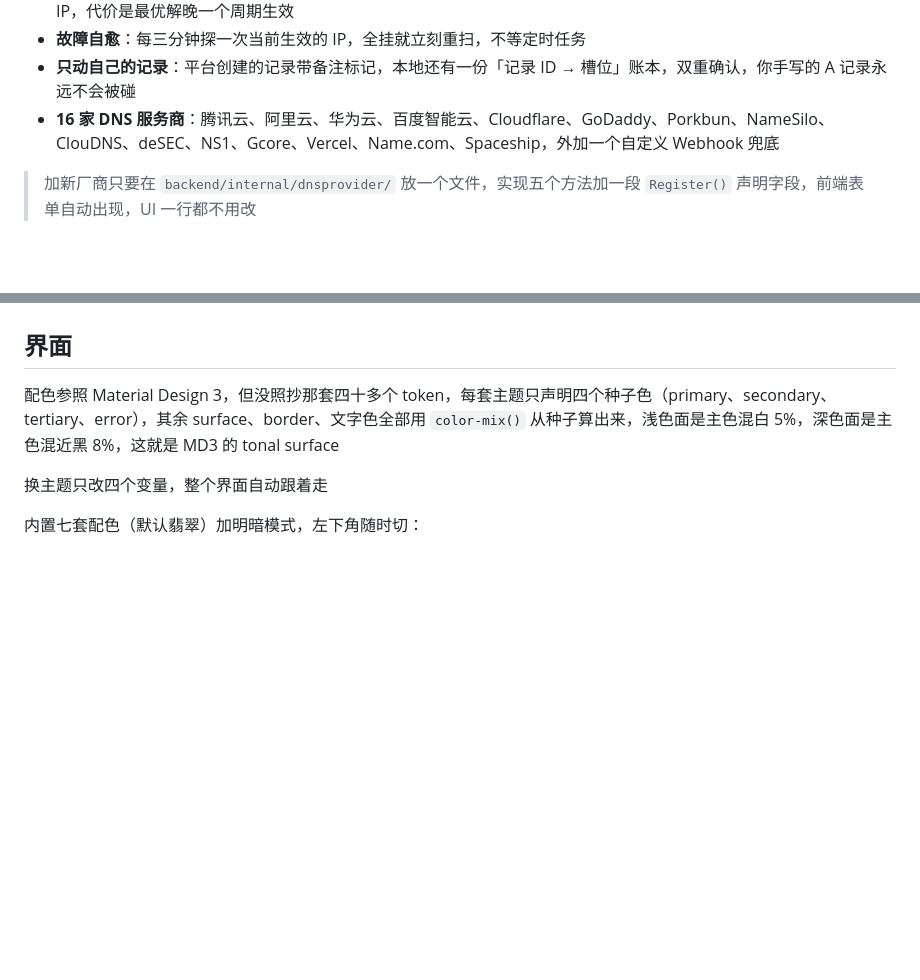
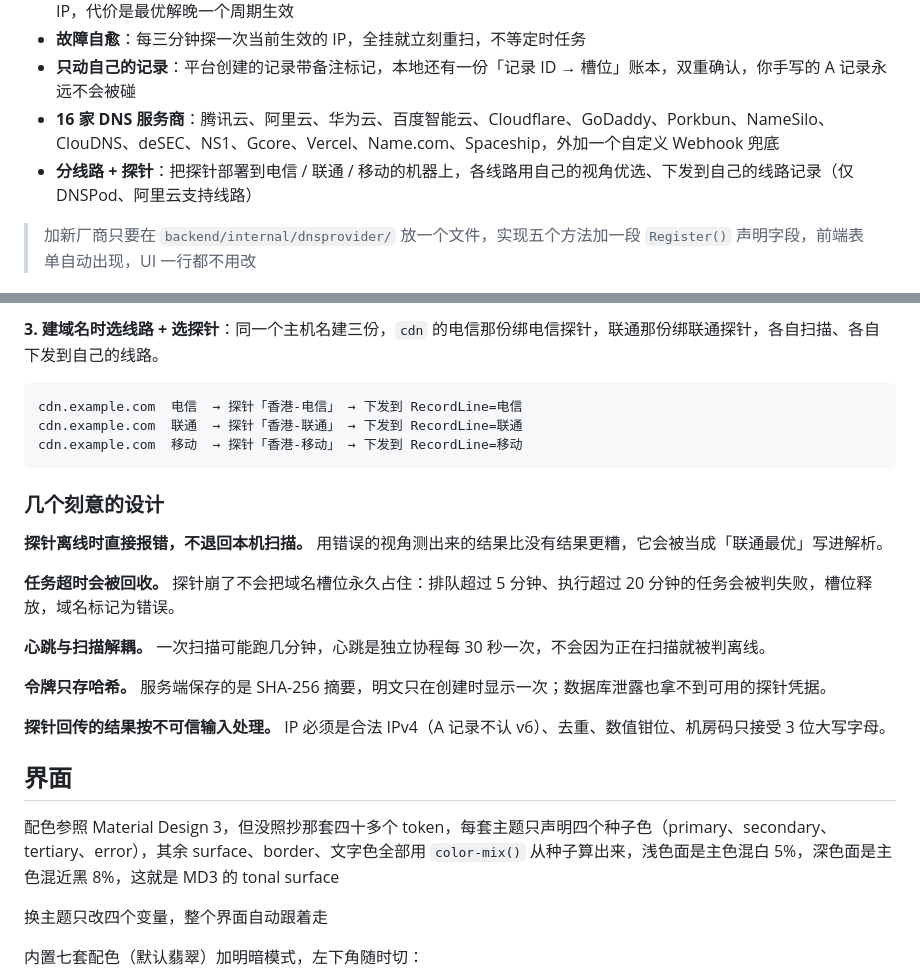
Before and after one commit to whohhnb/cf-ip-optimizer, a Markdown page: README.md, 2 parts joined by grey strips. Rendered like a GitHub page; blank space fills up the shorter version.

````diff
--- a/README.md
+++ b/README.md
@@ -35,6 +35,7 @@ docker compose up -d --build
 - **故障自愈**：每三分钟探一次当前生效的 IP，全挂就立刻重扫，不等定时任务
 - **只动自己的记录**：平台创建的记录带备注标记，本地还有一份「记录 ID → 槽位」账本，双重确认，你手写的 A 记录永远不会被碰
 - **16 家 DNS 服务商**：腾讯云、阿里云、华为云、百度智能云、Cloudflare、GoDaddy、Porkbun、NameSilo、ClouDNS、deSEC、NS1、Gcore、Vercel、Name.com、Spaceship，外加一个自定义 Webhook 兜底
+- **分线路 + 探针**：把探针部署到电信 / 联通 / 移动的机器上，各线路用自己的视角优选、下发到自己的线路记录（仅 DNSPod、阿里云支持线路）
 
 > 加新厂商只要在 `backend/internal/dnsprovider/` 放一个文件，实现五个方法加一段 `Register()` 声明字段，前端表单自动出现，UI 一行都不用改
 
@@ -102,3 +139,22 @@ Webhook 模式更极端，只接收推送、不支持回读，界面上直接说
+**3. 建域名时选线路 + 选探针**：同一个主机名建三份，`cdn` 的电信那份绑电信探针，联通那份绑联通探针，各自扫描、各自下发到自己的线路。
+
+```
+cdn.example.com  电信  → 探针「香港-电信」 → 下发到 RecordLine=电信
+cdn.example.com  联通  → 探针「香港-联通」 → 下发到 RecordLine=联通
+cdn.example.com  移动  → 探针「香港-移动」 → 下发到 RecordLine=移动
+```
+
+### 几个刻意的设计
+
+**探针离线时直接报错，不退回本机扫描。** 用错误的视角测出来的结果比没有结果更糟，它会被当成「联通最优」写进解析。
+
+**任务超时会被回收。** 探针崩了不会把域名槽位永久占住：排队超过 5 分钟、执行超过 20 分钟的任务会被判失败，槽位释放，域名标记为错误。
+
+**心跳与扫描解耦。** 一次扫描可能跑几分钟，心跳是独立协程每 30 秒一次，不会因为正在扫描就被判离线。
+
+**令牌只存哈希。** 服务端保存的是 SHA-256 摘要，明文只在创建时显示一次；数据库泄露也拿不到可用的探针凭据。
+
+**探针回传的结果按不可信输入处理。** IP 必须是合法 IPv4（A 记录不认 v6）、去重、数值钳位、机房码只接受 3 位大写字母。
 
 ## 界面
 
````
Also changed, not shown: other parts of README.md (+36 -0 lines), docs/probes.png (added), 5 other files.
